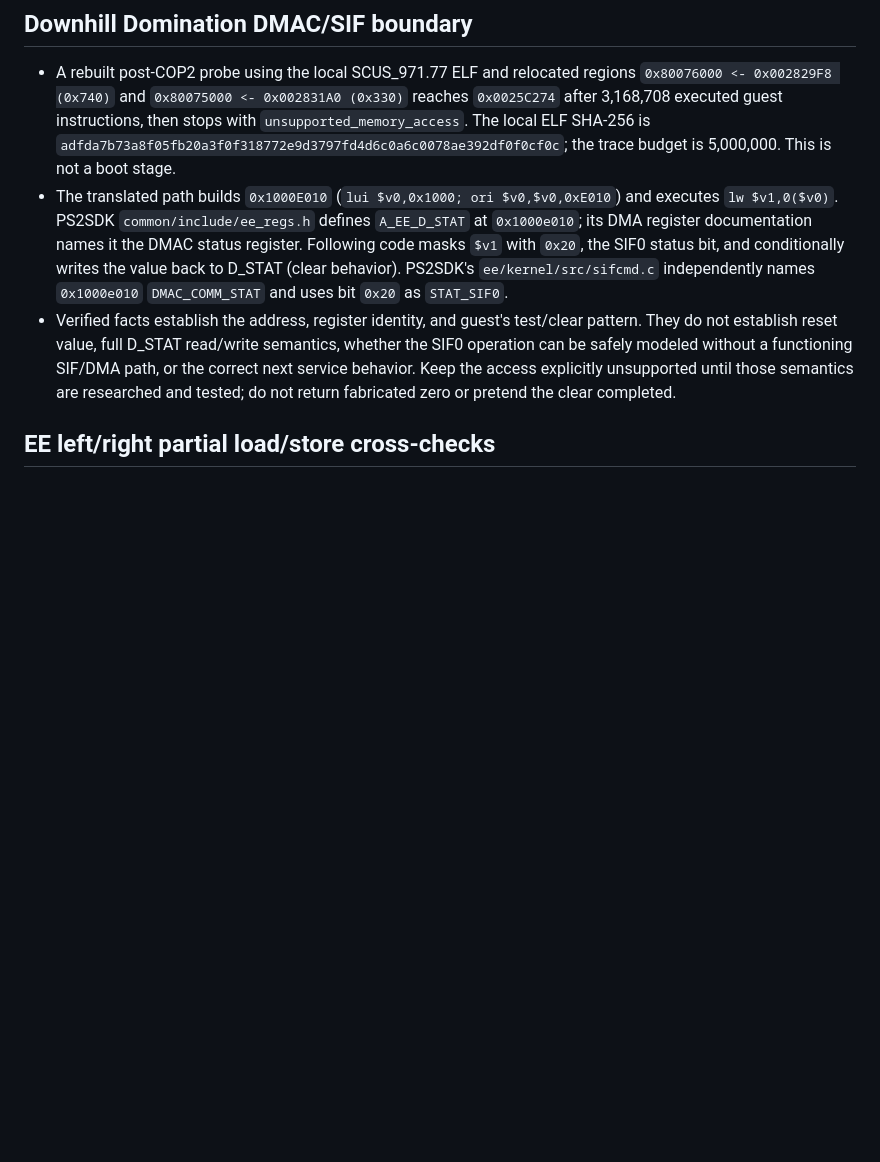
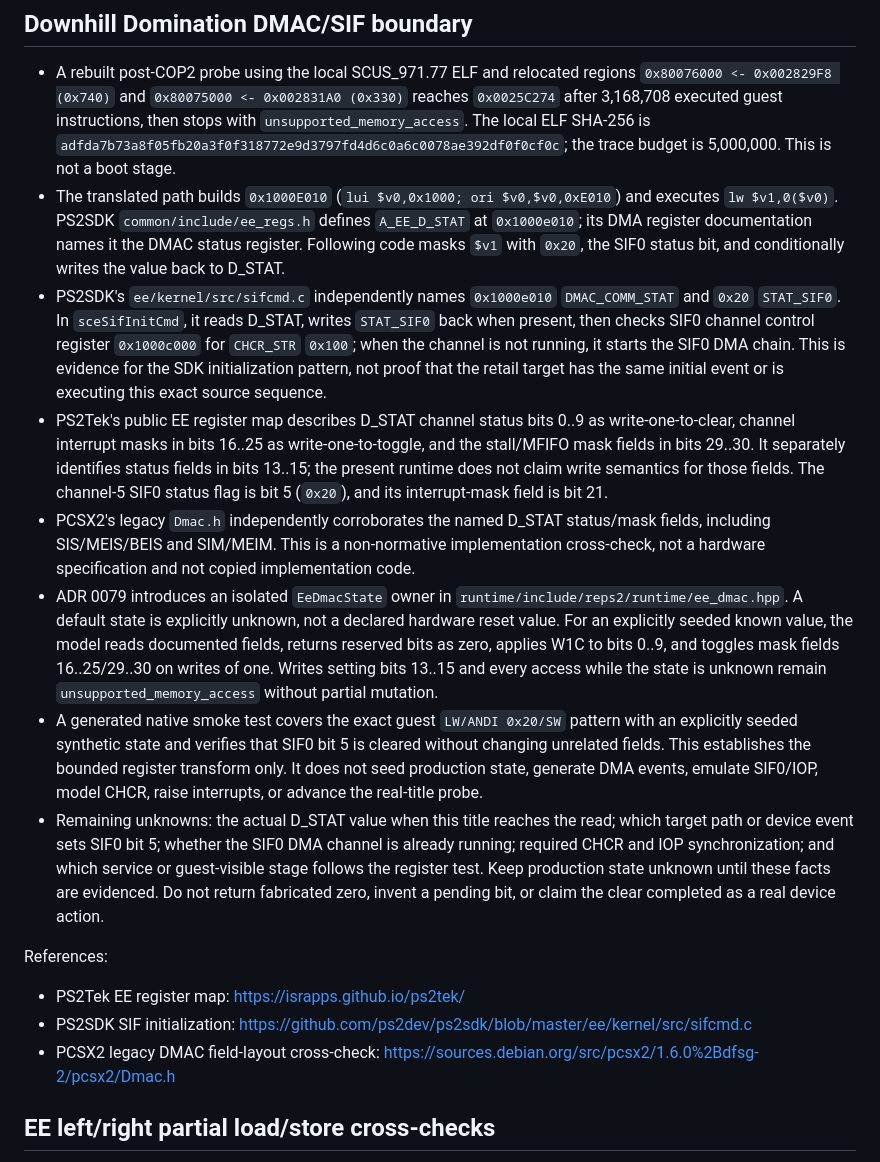
Before and after one commit to RidTheWann/REPS2-Project, a Markdown page: docs/RESEARCH.md, the part around the change. Drawn GitHub-style; blank space fills up the shorter version.

Commit message:
docs: record sourced D_STAT semantics and remaining unknowns

```diff
--- a/docs/RESEARCH.md
+++ b/docs/RESEARCH.md
@@ -62,8 +62,18 @@ These projects have different goals and different completion levels. Their demos
 ## Downhill Domination DMAC/SIF boundary
 
 - A rebuilt post-COP2 probe using the local SCUS_971.77 ELF and relocated regions `0x80076000 <- 0x002829F8 (0x740)` and `0x80075000 <- 0x002831A0 (0x330)` reaches `0x0025C274` after 3,168,708 executed guest instructions, then stops with `unsupported_memory_access`. The local ELF SHA-256 is `adfda7b73a8f05fb20a3f0f318772e9d3797fd4d6c0a6c0078ae392df0f0cf0c`; the trace budget is 5,000,000. This is not a boot stage.
-- The translated path builds `0x1000E010` (`lui $v0,0x1000; ori $v0,$v0,0xE010`) and executes `lw $v1,0($v0)`. PS2SDK `common/include/ee_regs.h` defines `A_EE_D_STAT` at `0x1000e010`; its DMA register documentation names it the DMAC status register. Following code masks `$v1` with `0x20`, the SIF0 status bit, and conditionally writes the value back to D_STAT (clear behavior). PS2SDK's `ee/kernel/src/sifcmd.c` independently names `0x1000e010` `DMAC_COMM_STAT` and uses bit `0x20` as `STAT_SIF0`.
-- Verified facts establish the address, register identity, and guest's test/clear pattern. They do not establish reset value, full D_STAT read/write semantics, whether the SIF0 operation can be safely modeled without a functioning SIF/DMA path, or the correct next service behavior. Keep the access explicitly unsupported until those semantics are researched and tested; do not return fabricated zero or pretend the clear completed.
+- The translated path builds `0x1000E010` (`lui $v0,0x1000; ori $v0,$v0,0xE010`) and executes `lw $v1,0($v0)`. PS2SDK `common/include/ee_regs.h` defines `A_EE_D_STAT` at `0x1000e010`; its DMA register documentation names it the DMAC status register. Following code masks `$v1` with `0x20`, the SIF0 status bit, and conditionally writes the value back to D_STAT.
+- PS2SDK's `ee/kernel/src/sifcmd.c` independently names `0x1000e010` `DMAC_COMM_STAT` and `0x20` `STAT_SIF0`. In `sceSifInitCmd`, it reads D_STAT, writes `STAT_SIF0` back when present, then checks SIF0 channel control register `0x1000c000` for `CHCR_STR` `0x100`; when the channel is not running, it starts the SIF0 DMA chain. This is evidence for the SDK initialization pattern, not proof that the retail target has the same initial event or is executing this exact source sequence.
+- PS2Tek's public EE register map describes D_STAT channel status bits 0..9 as write-one-to-clear, channel interrupt masks in bits 16..25 as write-one-to-toggle, and the stall/MFIFO mask fields in bits 29..30. It separately identifies status fields in bits 13..15; the present runtime does not claim write semantics for those fields. The channel-5 SIF0 status flag is bit 5 (`0x20`), and its interrupt-mask field is bit 21.
+- PCSX2's legacy `Dmac.h` independently corroborates the named D_STAT status/mask fields, including SIS/MEIS/BEIS and SIM/MEIM. This is a non-normative implementation cross-check, not a hardware specification and not copied implementation code.
+- ADR 0079 introduces an isolated `EeDmacState` owner in `runtime/include/reps2/runtime/ee_dmac.hpp`. A default state is explicitly unknown, not a declared hardware reset value. For an explicitly seeded known value, the model reads documented fields, returns reserved bits as zero, applies W1C to bits 0..9, and toggles mask fields 16..25/29..30 on writes of one. Writes setting bits 13..15 and every access while the state is unknown remain `unsupported_memory_access` without partial mutation.
+- A generated native smoke test covers the exact guest `LW/ANDI 0x20/SW` pattern with an explicitly seeded synthetic state and verifies that SIF0 bit 5 is cleared without changing unrelated fields. This establishes the bounded register transform only. It does not seed production state, generate DMA events, emulate SIF0/IOP, model CHCR, raise interrupts, or advance the real-title probe.
+- Remaining unknowns: the actual D_STAT value when this title reaches the read; which target path or device event sets SIF0 bit 5; whether the SIF0 DMA channel is already running; required CHCR and IOP synchronization; and which service or guest-visible stage follows the register test. Keep production state unknown until these facts are evidenced. Do not return fabricated zero, invent a pending bit, or claim the clear completed as a real device action.
+
+References:
+- PS2Tek EE register map: https://israpps.github.io/ps2tek/
+- PS2SDK SIF initialization: https://github.com/ps2dev/ps2sdk/blob/master/ee/kernel/src/sifcmd.c
+- PCSX2 legacy DMAC field-layout cross-check: https://sources.debian.org/src/pcsx2/1.6.0%2Bdfsg-2/pcsx2/Dmac.h
 
 ## EE left/right partial load/store cross-checks
 
```
